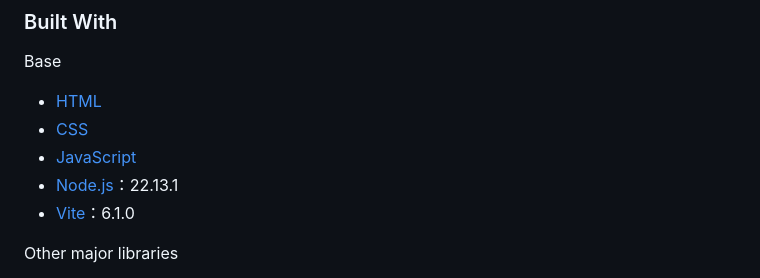
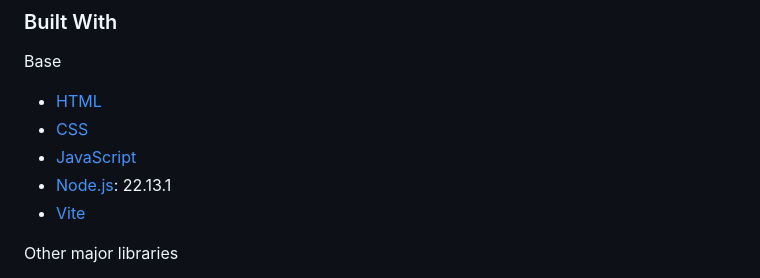
Before and after one commit to h-yoshikawa44/ch-checkout-page, a Markdown page: README.md, the part around the change. Drawn GitHub-style.

Commit message:
docs: READMEの全角文字の調整(#16)

```diff
--- a/README.md
+++ b/README.md
@@ -49,8 +49,8 @@ Base
 - [HTML](https://developer.mozilla.org/ja/docs/Web/HTML)
 - [CSS](https://developer.mozilla.org/ja/docs/Web/CSS)
 - [JavaScript](https://developer.mozilla.org/ja/docs/Web/JavaScript)
-- [Node.js](https://nodejs.org/)：22.13.1
-- [Vite](https://ja.vitejs.dev/)：6.1.0
+- [Node.js](https://nodejs.org/): 22.13.1
+- [Vite](https://ja.vitejs.dev/)
 
 Other major libraries
 - [postcss-preset-env](https://github.com/csstools/postcss-plugins/tree/main/plugin-packs/postcss-preset-env)
```
